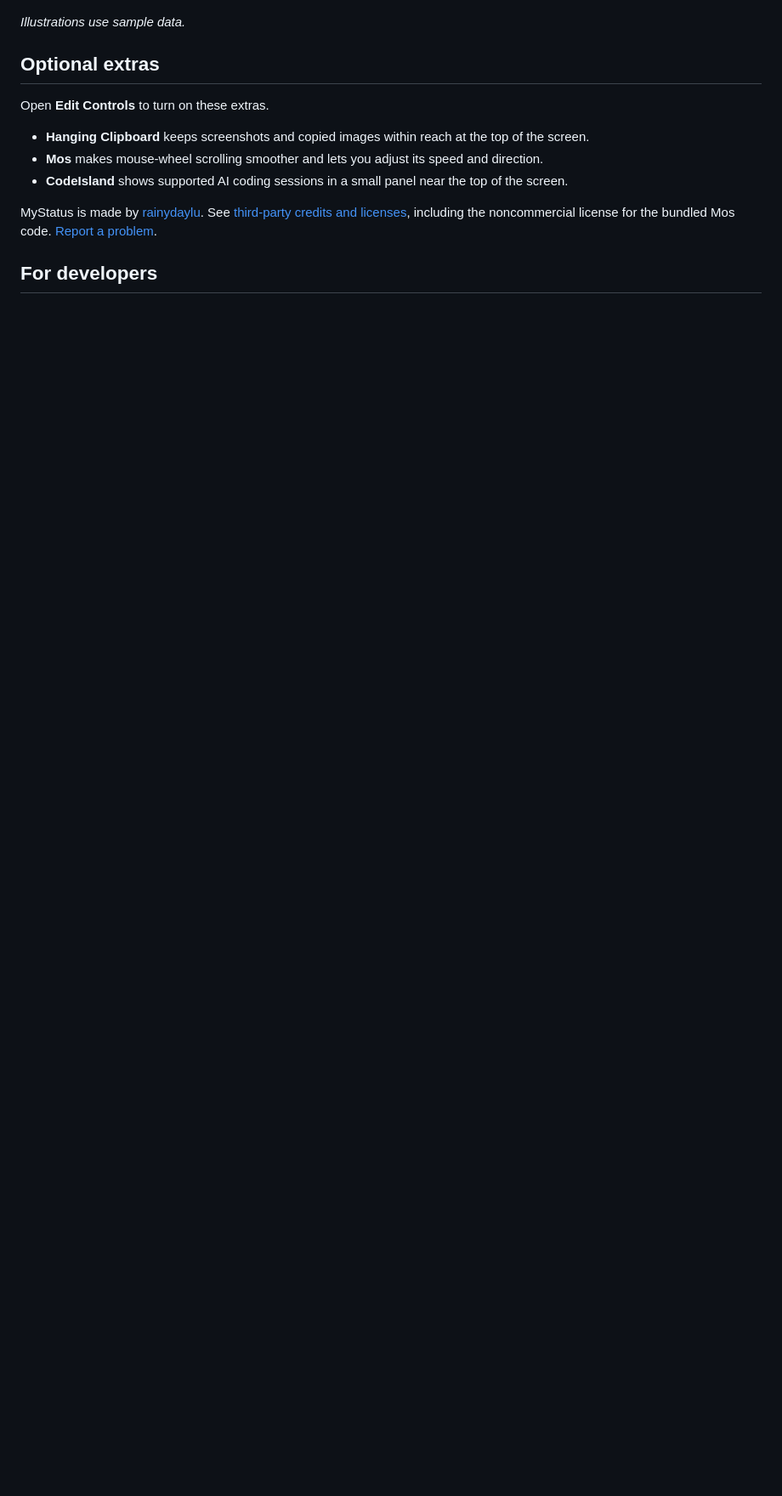
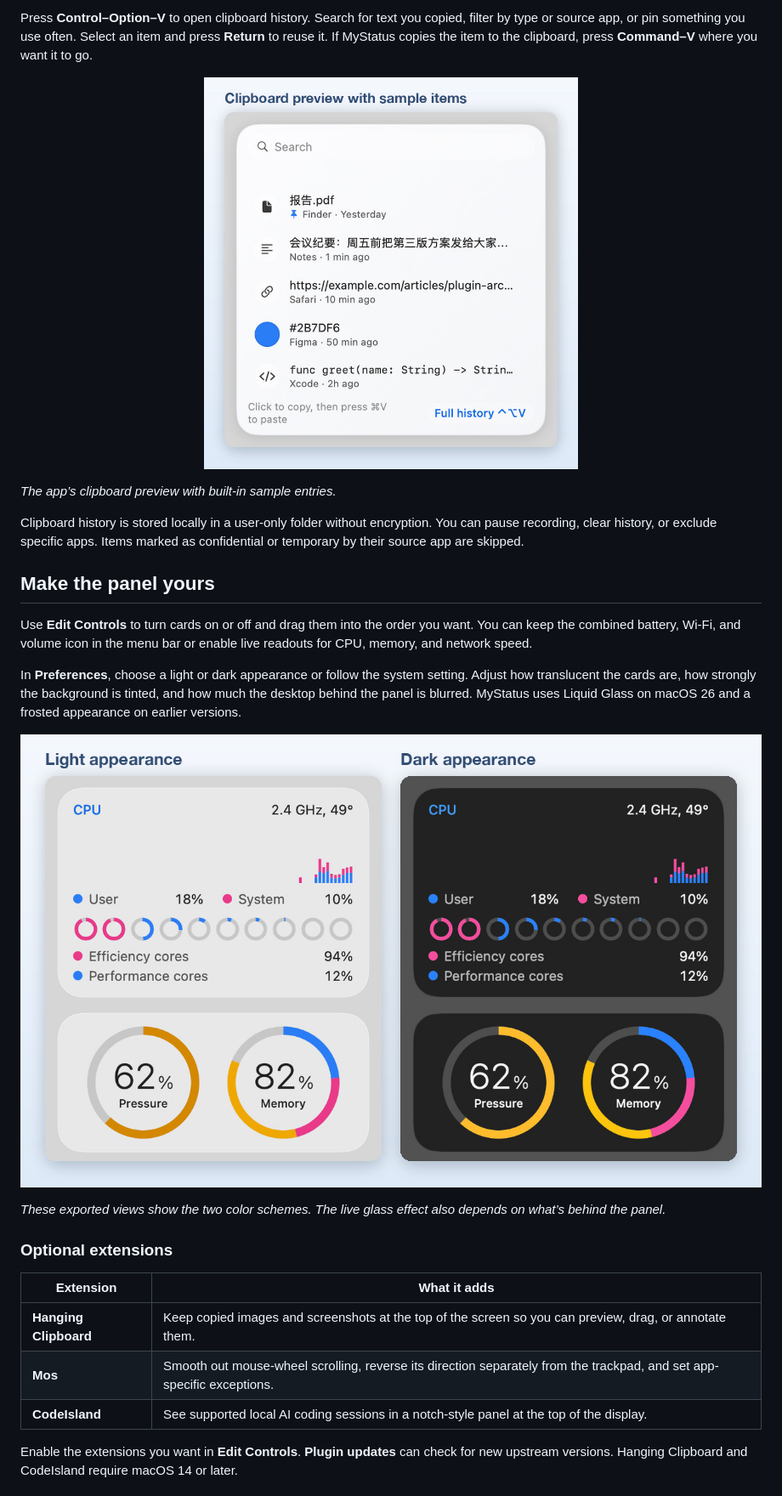
Before and after one commit to rainydaylu/MyStatus, a Markdown page: README.md, the part around one of its changes. Shown at 85% size. GitHub-like rendering; pictures changed too: docs/images/mystatus-clipboard-history.jpg (added), docs/images/mystatus-light-and-dark.jpg (added); blank space fills up the shorter version.

Commit message:
Document MyStatus with native app views and a complete user guide

```diff
--- a/README.md
+++ b/README.md
@@ -29,15 +52,30 @@ If macOS shows a message about verifying the developer, see [Apple’s guide to
+Press **Control–Option–V** to open clipboard history. Search for text you copied, filter by type or source app, or pin something you use often. Select an item and press **Return** to reuse it. If MyStatus copies the item to the clipboard, press **Command–V** where you want it to go.
+
+<p align="center">
+  <img src="docs/images/mystatus-clipboard-history.jpg" width="440" alt="MyStatus clipboard preview with sample file, note, link, color, and code entries">
 </p>
 
-*Illustrations use sample data.*
+*The app’s clipboard preview with built-in sample entries.*
 
-## Optional extras
+Clipboard history is stored locally in a user-only folder without encryption. You can pause recording, clear history, or exclude specific apps. Items marked as confidential or temporary by their source app are skipped.
 
-Open **Edit Controls** to turn on these extras.
+## Make the panel yours
 
-- **Hanging Clipboard** keeps screenshots and copied images within reach at the top of the screen.
-- **Mos** makes mouse-wheel scrolling smoother and lets you adjust its speed and direction.
-- **CodeIsland** shows supported AI coding sessions in a small panel near the top of the screen.
+Use **Edit Controls** to turn cards on or off and drag them into the order you want. You can keep the combined battery, Wi-Fi, and volume icon in the menu bar or enable live readouts for CPU, memory, and network speed.
 
-MyStatus is made by [rainydaylu](https://github.com/rainydaylu). See [third-party credits and licenses](THIRD_PARTY_NOTICES.md), including the noncommercial license for the bundled Mos code. [Report a problem](https://github.com/rainydaylu/MyStatus/issues).
+In **Preferences**, choose a light or dark appearance or follow the system setting. Adjust how translucent the cards are, how strongly the background is tinted, and how much the desktop behind the panel is blurred. MyStatus uses Liquid Glass on macOS 26 and a frosted appearance on earlier versions.
 
-## For developers
+![The same native MyStatus CPU and memory cards in light and dark appearance](docs/images/mystatus-light-and-dark.jpg)
+
+*These exported views show the two color schemes. The live glass effect also depends on what’s behind the panel.*
+
+### Optional extensions
+
+| Extension | What it adds |
+| --- | --- |
+| **Hanging Clipboard** | Keep copied images and screenshots at the top of the screen so you can preview, drag, or annotate them. |
+| **Mos** | Smooth out mouse-wheel scrolling, reverse its direction separately from the trackpad, and set app-specific exceptions. |
+| **CodeIsland** | See supported local AI coding sessions in a notch-style panel at the top of the display. |
+
+Enable the extensions you want in **Edit Controls**. **Plugin updates** can check for new upstream versions. Hanging Clipboard and CodeIsland require macOS 14 or later.
+
```
Also changed, not shown: other parts of README.md (+56 -20 lines), docs/images/mystatus-display-and-wifi.jpg (added), docs/images/mystatus-menu-bar.jpg (added), docs/images/mystatus-system-details.jpg (added).
